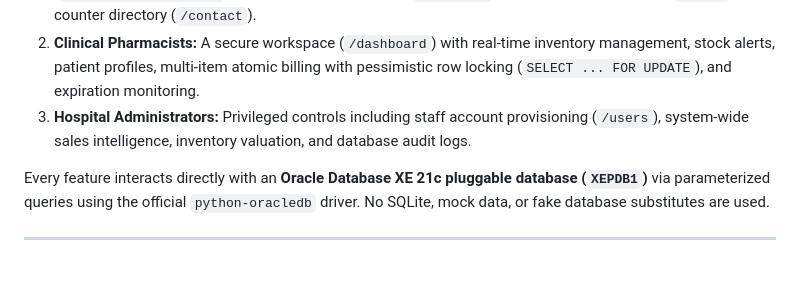
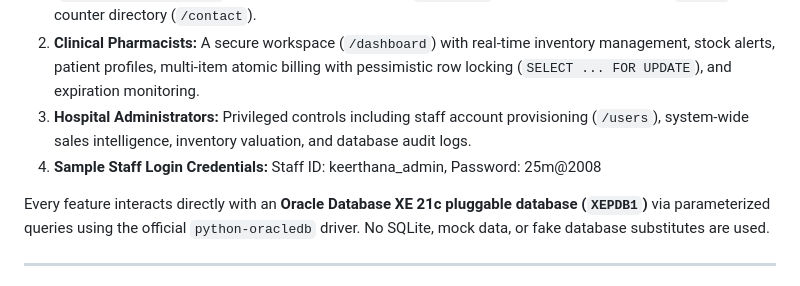
Before and after one commit to keerthanas2505/25BCE5446-D1-PAT4, a Markdown page: README.md, the part around the change. Rendered like a GitHub page.

Commit message:
Add sample staff login credentials section
Added sample staff login credentials to the README.

```diff
--- a/README.md
+++ b/README.md
@@ -10,6 +10,7 @@
 1. **Public Visitors & Patients:** A welcoming public homepage (`/`), searchable hospital formulary catalog (`/medicines/catalog`), prescription status tracker (`/patient/lookup`), medication safety guide (`/prescriptions/guide`), clinical services directory (`/services`), institutional background (`/about`), and counter directory (`/contact`).
 2. **Clinical Pharmacists:** A secure workspace (`/dashboard`) with real-time inventory management, stock alerts, patient profiles, multi-item atomic billing with pessimistic row locking (`SELECT ... FOR UPDATE`), and expiration monitoring.
 3. **Hospital Administrators:** Privileged controls including staff account provisioning (`/users`), system-wide sales intelligence, inventory valuation, and database audit logs.
+4. **Sample Staff Login Credentials:** Staff ID: keerthana_admin, Password: 25m@2008
 
 Every feature interacts directly with an **Oracle Database XE 21c pluggable database (`XEPDB1`)** via parameterized queries using the official `python-oracledb` driver. No SQLite, mock data, or fake database substitutes are used.
 
```
